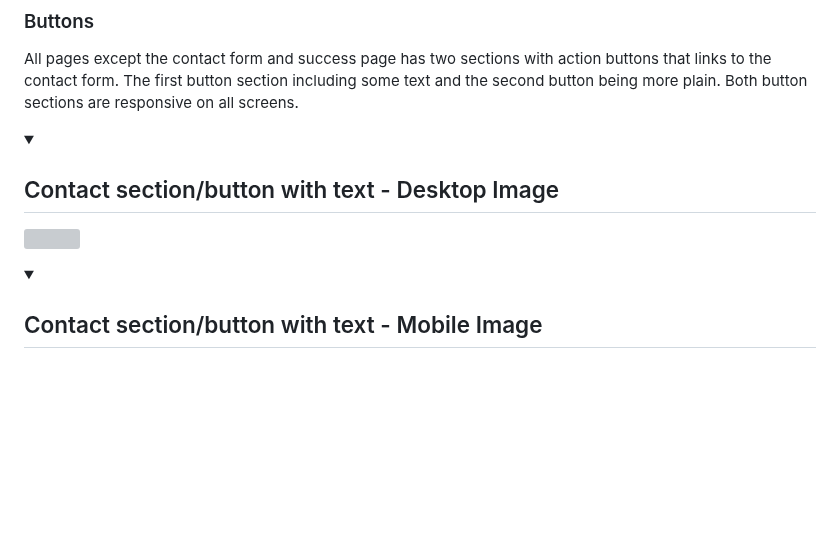
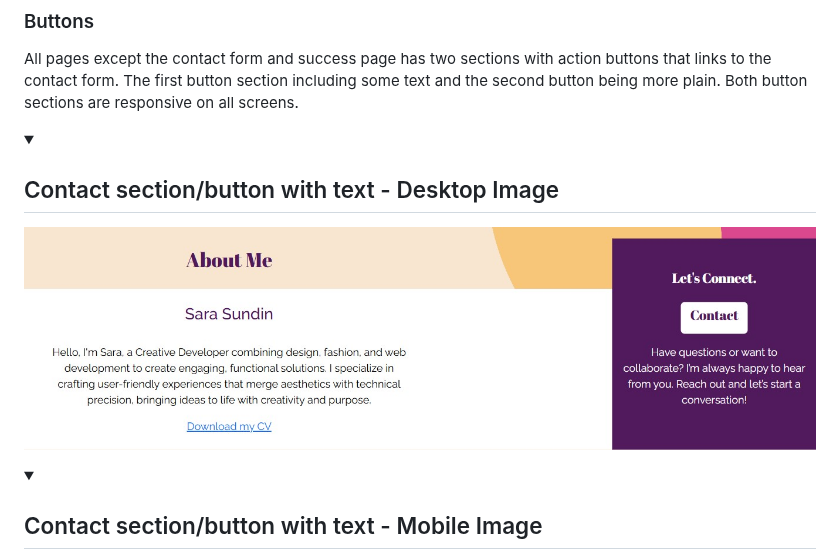
Before and after one commit to Sara-Sundin/My-Portfolio---Project-1, a Markdown page: README.md, the part around the change. Drawn GitHub-style; folded sections open; blank space fills up the shorter version; grey boxes are pictures that could not be loaded.

Commit message:
Update README.md
added image button/text desktop

```diff
--- a/README.md
+++ b/README.md
@@ -250,7 +250,7 @@ All pages on the website has a navigation bar for easy access to all pages. The
 
 ### Buttons
 All pages except the contact form and success page has two sections with action buttons that links to the contact form. The first button section including some text and the second button being more plain. Both button sections are responsive on all screens.
-<details><summary><h2>Contact section/button with text - Desktop Image</h2></summary><img src=></details>
+<details><summary><h2>Contact section/button with text - Desktop Image</h2></summary><img src=assets/files/Button_text-Desktop.jpg></details>
 <details><summary><h2>Contact section/button with text - Mobile Image</h2></summary><img src=></details>
 <details><summary><h2>Contact section/button plain - Desktop Image</h2></summary><img src=assets/files/Button_plain-Desktop.jpg></details>
 <details><summary><h2>Contact section/button plain - Mobile Image</h2></summary><img src=assets/files/Button_plain-Mobile.jpg></details>
```
